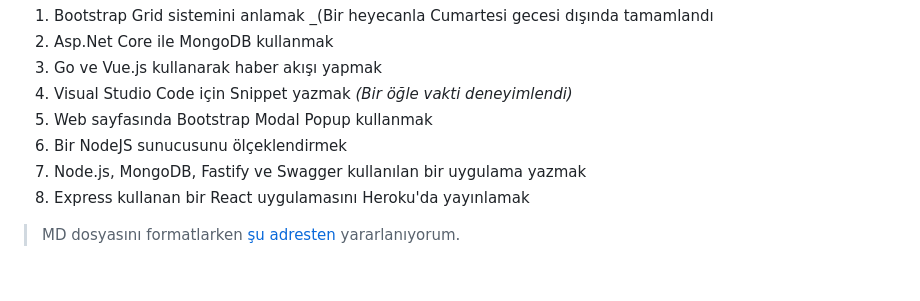
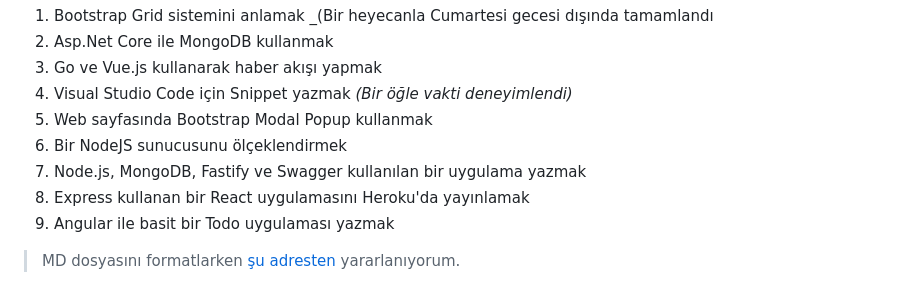
Before and after one commit to buraksenyurt/saturday-night-works, a Markdown page: README.md, the part around one of its changes. GitHub-like rendering.

```diff
--- a/README.md
+++ b/README.md
@@ -33,5 +33,6 @@ Takip ettiğim kaynaklardaki örneklere ait çalışmaların bulunduğu kod depo
 6. Bir NodeJS sunucusunu ölçeklendirmek
 7. Node.js, MongoDB, Fastify ve Swagger kullanılan bir uygulama yazmak
 8. Express kullanan bir React uygulamasını Heroku'da yayınlamak
+9. Angular ile basit bir Todo uygulaması yazmak
 
 > MD dosyasını formatlarken [şu adresten](https://github.com/adam-p/markdown-here/wiki/Markdown-Cheatsheet) yararlanıyorum.
```
Also changed, not shown: other parts of README.md (+1 -1 lines), No 10 - Vue App with SFCs/README.md (added, +45 -0 lines), No 10 - Vue App with SFCs/credit_1.png (added), 6 other files.
